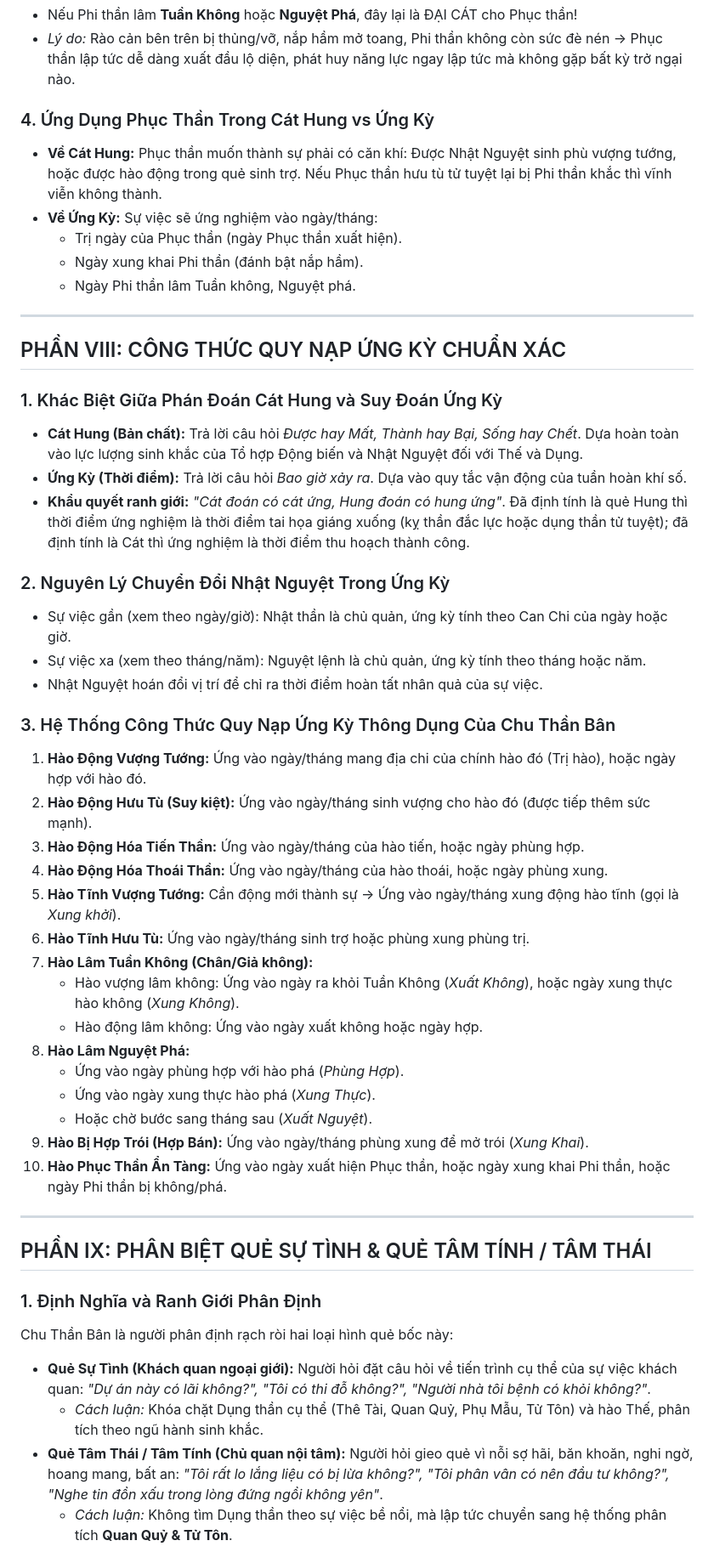
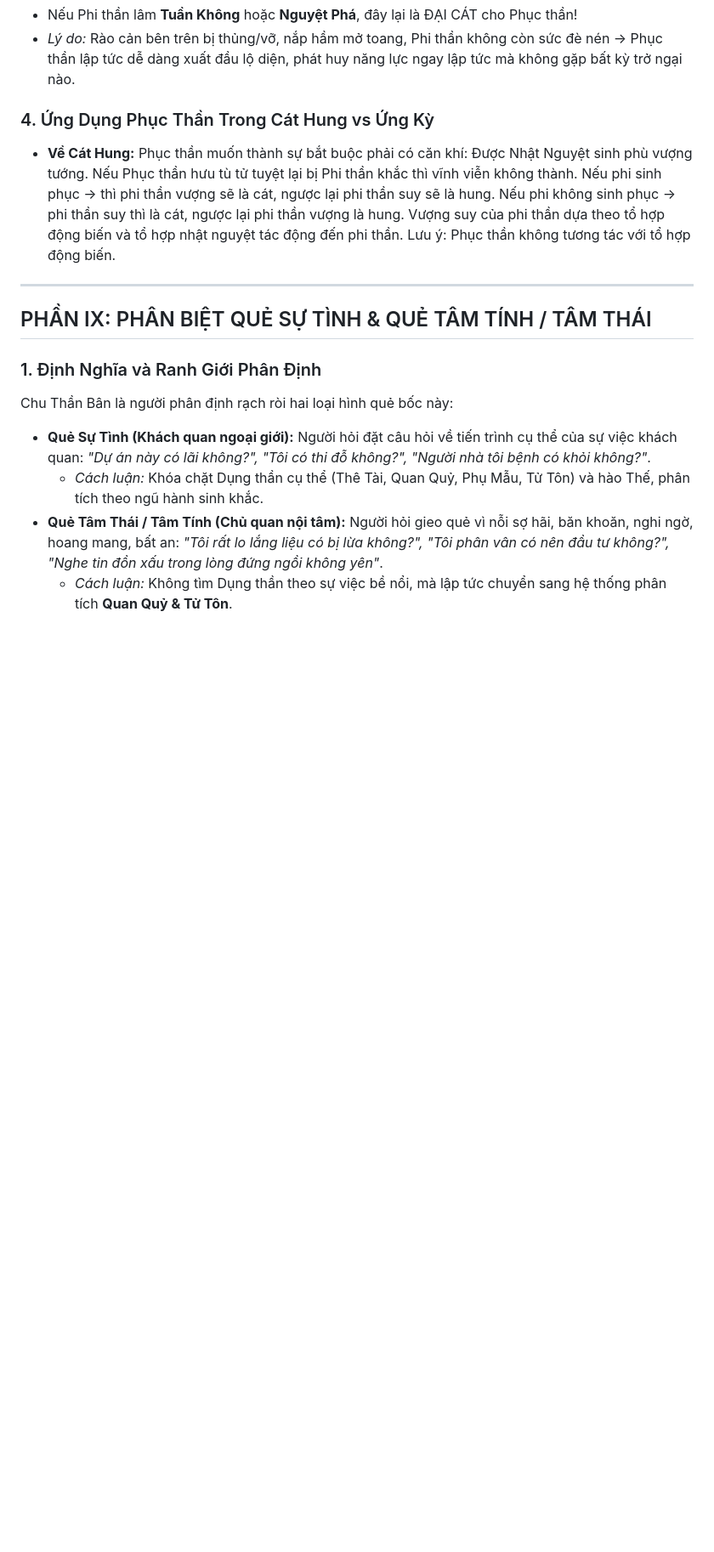
Before and after one commit to tracugai2810/luc-hao-api, a Markdown page: kinh-dich.md, the part around one of its changes. Shown at 85% size. Rendered like a GitHub page; blank space fills up the shorter version.

```diff
--- a/kinh-dich.md
+++ b/kinh-dich.md
@@ -387,45 +374,7 @@ Chu Thần Bân nhấn mạnh nguyên lý độc đáo:
 
 ### 4. Ứng Dụng Phục Thần Trong Cát Hung vs Ứng Kỳ
 
-- **Về Cát Hung:** Phục thần muốn thành sự phải có căn khí: Được Nhật Nguyệt sinh phù vượng tướng, hoặc được hào động trong quẻ sinh trợ. Nếu Phục thần hưu tù tử tuyệt lại bị Phi thần khắc thì vĩnh viễn không thành.
-- **Về Ứng Kỳ:** Sự việc sẽ ứng nghiệm vào ngày/tháng:
-  - Trị ngày của Phục thần (ngày Phục thần xuất hiện).
-  - Ngày xung khai Phi thần (đánh bật nắp hầm).
-  - Ngày Phi thần lâm Tuần không, Nguyệt phá.
-
----
-
-## PHẦN VIII: CÔNG THỨC QUY NẠP ỨNG KỲ CHUẨN XÁC
-
-### 1. Khác Biệt Giữa Phán Đoán Cát Hung và Suy Đoán Ứng Kỳ
-
-- **Cát Hung (Bản chất):** Trả lời câu hỏi *Được hay Mất, Thành hay Bại, Sống hay Chết*. Dựa hoàn toàn vào lực lượng sinh khắc của Tổ hợp Động biến và Nhật Nguyệt đối với Thế và Dụng.
-- **Ứng Kỳ (Thời điểm):** Trả lời câu hỏi *Bao giờ xảy ra*. Dựa vào quy tắc vận động của tuần hoàn khí số.
-- **Khẩu quyết ranh giới:** *"Cát đoán có cát ứng, Hung đoán có hung ứng"*. Đã định tính là quẻ Hung thì thời điểm ứng nghiệm là thời điểm tai họa giáng xuống (kỵ thần đắc lực hoặc dụng thần tử tuyệt); đã định tính là Cát thì ứng nghiệm là thời điểm thu hoạch thành công.
-
-### 2. Nguyên Lý Chuyển Đổi Nhật Nguyệt Trong Ứng Kỳ
-
-- Sự việc gần (xem theo ngày/giờ): Nhật thần là chủ quản, ứng kỳ tính theo Can Chi của ngày hoặc giờ.
-- Sự việc xa (xem theo tháng/năm): Nguyệt lệnh là chủ quản, ứng kỳ tính theo tháng hoặc năm.
-- Nhật Nguyệt hoán đổi vị trí để chỉ ra thời điểm hoàn tất nhân quả của sự việc.
-
-### 3. Hệ Thống Công Thức Quy Nạp Ứng Kỳ Thông Dụng Của Chu Thần Bân
-
-1. **Hào Động Vượng Tướng:** Ứng vào ngày/tháng mang địa chi của chính hào đó (Trị hào), hoặc ngày hợp với hào đó.
-2. **Hào Động Hưu Tù (Suy kiệt):** Ứng vào ngày/tháng sinh vượng cho hào đó (được tiếp thêm sức mạnh).
-3. **Hào Động Hóa Tiến Thần:** Ứng vào ngày/tháng của hào tiến, hoặc ngày phùng hợp.
-4. **Hào Động Hóa Thoái Thần:** Ứng vào ngày/tháng của hào thoái, hoặc ngày phùng xung.
-5. **Hào Tĩnh Vượng Tướng:** Cần động mới thành sự -> Ứng vào ngày/tháng xung động hào tĩnh (gọi là *Xung khởi*).
-6. **Hào Tĩnh Hưu Tù:** Ứng vào ngày/tháng sinh trợ hoặc phùng xung phùng trị.
-7. **Hào Lâm Tuần Không (Chân/Giả không):**
-   - Hào vượng lâm không: Ứng vào ngày ra khỏi Tuần Không (*Xuất Không*), hoặc ngày xung thực hào không (*Xung Không*).
-   - Hào động lâm không: Ứng vào ngày xuất không hoặc ngày hợp.
-8. **Hào Lâm Nguyệt Phá:**
-   - Ứng vào ngày phùng hợp với hào phá (*Phùng Hợp*).
-   - Ứng vào ngày xung thực hào phá (*Xung Thực*).
-   - Hoặc chờ bước sang tháng sau (*Xuất Nguyệt*).
-9. **Hào Bị Hợp Trói (Hợp Bán):** Ứng vào ngày/tháng phùng xung để mở trói (*Xung Khai*).
-10. **Hào Phục Thần Ẩn Tàng:** Ứng vào ngày xuất hiện Phục thần, hoặc ngày xung khai Phi thần, hoặc ngày Phi thần bị không/phá.
+- **Về Cát Hung:** Phục thần muốn thành sự bắt buộc phải có căn khí: Được Nhật Nguyệt sinh phù vượng tướng. Nếu Phục thần hưu tù tử tuyệt lại bị Phi thần khắc thì vĩnh viễn không thành. Nếu phi sinh phục -> thì phi thần vượng sẽ là cát, ngược lại phi thần suy sẽ là hung. Nếu phi không sinh phục -> phi thần suy thì là cát, ngược lại phi thần vượng là hung. Vượng suy của phi thần dựa theo tổ hợp động biến và tổ hợp nhật nguyệt tác động đến phi thần. Lưu ý: Phục thần không tương tác với tổ hợp động biến.
 
 ---
 
```
Also changed, not shown: other parts of kinh-dich.md (+35 -48 lines).
